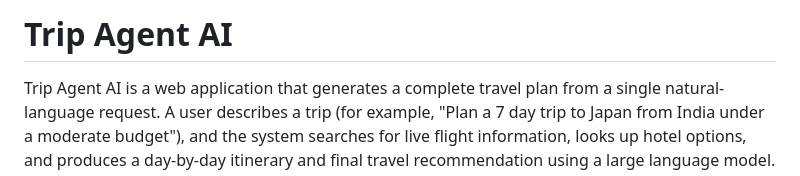
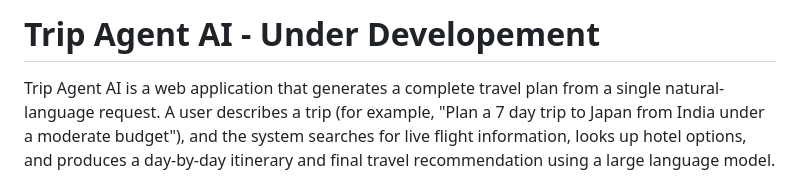
Before and after one commit to Ayush-Guraria/TripAgent, a Markdown page: README.md, the part around the change. Rendered like a GitHub page.

Commit message:
Revise project status in README.md
Updated project status to 'Under Development' in README.

```diff
--- a/README.md
+++ b/README.md
@@ -1,4 +1,4 @@
-# Trip Agent AI
+# Trip Agent AI - Under Developement
 
 Trip Agent AI is a web application that generates a complete travel plan from a single natural-language request. A user describes a trip (for example, "Plan a 7 day trip to Japan from India under a moderate budget"), and the system searches for live flight information, looks up hotel options, and produces a day-by-day itinerary and final travel recommendation using a large language model.
 
```
